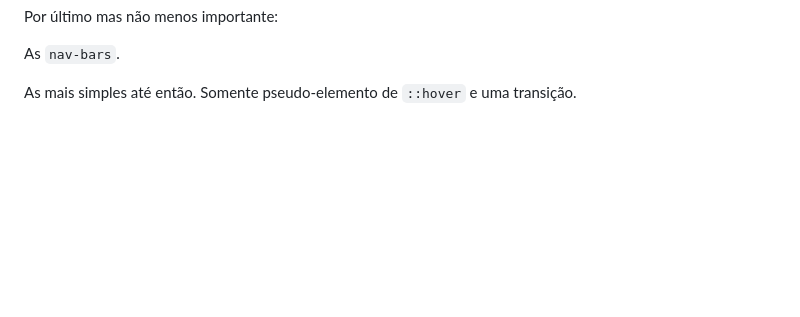
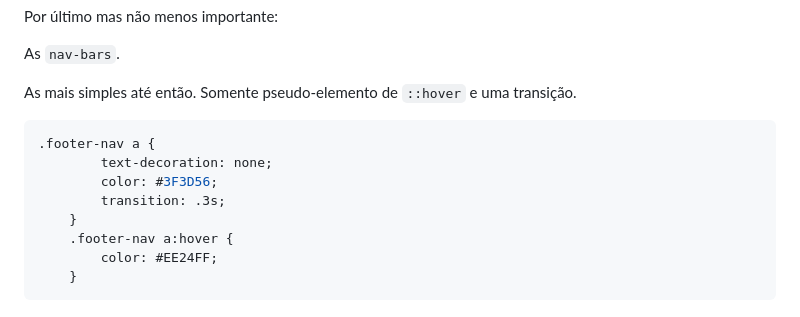
Before and after one commit to Aalexsander/rocketseatFlutuar, a Markdown page: README.md, the part around the change. Drawn GitHub-style; blank space fills up the shorter version.

````diff
--- a/README.md
+++ b/README.md
@@ -89,3 +89,13 @@ Por último mas não menos importante:
 As ```nav-bars```.
 
 As mais simples até então. Somente pseudo-elemento de ```::hover``` e uma transição.
+```css
+.footer-nav a {
+        text-decoration: none;
+        color: #3F3D56;
+        transition: .3s;
+    }
+    .footer-nav a:hover {
+        color: #EE24FF;
+    }
+```
````
